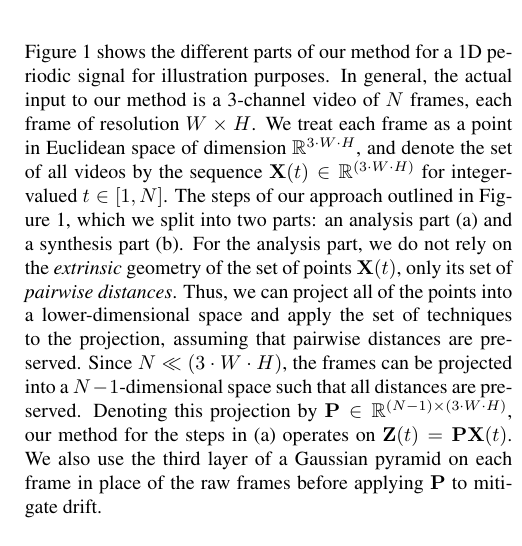
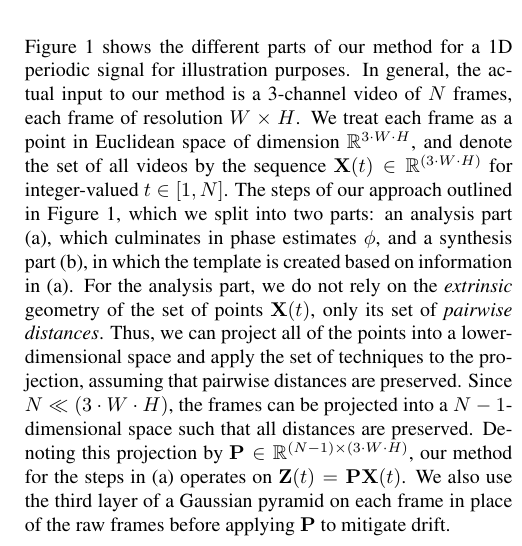
Before and after one commit to ctralie/SloMoLoops, a LaTeX paper (Paper/paper.tex): part of one column of page 2 of 6, cut so that both start at the same text. Compiled offline with pdfLaTeX.

Commit message:
Clarifying further

```diff
--- a/Paper/paper.tex
+++ b/Paper/paper.tex
@@ -98,7 +98,7 @@ Many prior works use a combination of sliding window embeddings and topological
 
 %Figure~\ref{fig:ConceptFigure} depicts an overview of our method. First we estimate the period of the cycle, and use this to compute the sliding window embedding (a). Next we estimate the spatial scale of the embedding using persistent homology (b). Given the scale, we then compute a single-cycle reordering of the embedding using Laplacian Eigenmaps (c). Last, we use the reordered embedding to reorder the original video through median voting of windows (d).
 
-Figure~\ref{fig:ConceptFigure} shows the different parts of our method for a 1D periodic signal for illustration purposes. In general, the actual input to our method is a 3-channel video of $N$ frames, each frame of resolution $W \times H$. We treat each frame as a point in Euclidean space of dimension $\mathbb{R}^{3 \cdot W \cdot H}$, and denote the set of all videos by the sequence $\mb{X}(t) \in \mathbb{R}^{(3 \cdot W \cdot H)}$ for integer-valued $t \in [1,N]$. The steps of our approach outlined in Figure~\ref{fig:ConceptFigure}, which we split into two parts: an analysis part (a) and a synthesis part (b).  For the analysis part, we do not rely on the {\em extrinsic} geometry of the set of points $\mb{X}(t)$, only its set of {\em pairwise distances}. Thus, we can project all of the points into a lower-dimensional space and apply the set of techniques to the projection, assuming that pairwise distances are preserved. Since $N \ll (3 \cdot W \cdot H)$, the frames can be projected into a $N-1$-dimensional space such that all distances are preserved. Denoting this projection by $\mb{P} \in \mathbb{R}^{(N-1) \times (3 \cdot W \cdot H)}$, our method for the steps in (a) operates on $\mb{Z}(t) = \mb{P} \mb{X}(t)$.  We also use the third layer of a Gaussian pyramid on each frame in place of the raw frames before applying $\mb{P}$ to mitigate drift.
+Figure~\ref{fig:ConceptFigure} shows the different parts of our method for a 1D periodic signal for illustration purposes. In general, the actual input to our method is a 3-channel video of $N$ frames, each frame of resolution $W \times H$. We treat each frame as a point in Euclidean space of dimension $\mathbb{R}^{3 \cdot W \cdot H}$, and denote the set of all videos by the sequence $\mb{X}(t) \in \mathbb{R}^{(3 \cdot W \cdot H)}$ for integer-valued $t \in [1,N]$. The steps of our approach outlined in Figure~\ref{fig:ConceptFigure}, which we split into two parts: an analysis part (a), which culminates in phase estimates $\phi$, and a synthesis part (b), in which the template is created based on information in (a).  For the analysis part, we do not rely on the {\em extrinsic} geometry of the set of points $\mb{X}(t)$, only its set of {\em pairwise distances}. Thus, we can project all of the points into a lower-dimensional space and apply the set of techniques to the projection, assuming that pairwise distances are preserved. Since $N \ll (3 \cdot W \cdot H)$, the frames can be projected into a $N-1$-dimensional space such that all distances are preserved. Denoting this projection by $\mb{P} \in \mathbb{R}^{(N-1) \times (3 \cdot W \cdot H)}$, our method for the steps in (a) operates on $\mb{Z}(t) = \mb{P} \mb{X}(t)$.  We also use the third layer of a Gaussian pyramid on each frame in place of the raw frames before applying $\mb{P}$ to mitigate drift.
 
 %We now describe our algorithm in several stages.  Throughout our discussion, we assume we are given 3 channel color videos with $W \times H$ resolution frames, so that each frame is a Euclidean vector in $\mathbb{R}^{W \times H \times 3}$.  For a video with $N$ frames, we flatten each frame to a 1D vector and stack them row wise along an $N \times 3WH$ matrix $X$.  Whenever we perform a linear operation on all of the pixels at once, we can use the SVD $X = USV^T$ to reduce memory and computational costs by working with $US$ in place of $X$, which is in $N$ dimensions instead of $3WH \gg N$ (similar processing was done in \cite{turk1991eigenfaces} and \cite{tralie2017quasi}).  The only nonlinear operation is the median operation (Section~\ref{sec:cyclereordering}), and we project back into pixel space using $V^T$ before taking the median.
 
```
